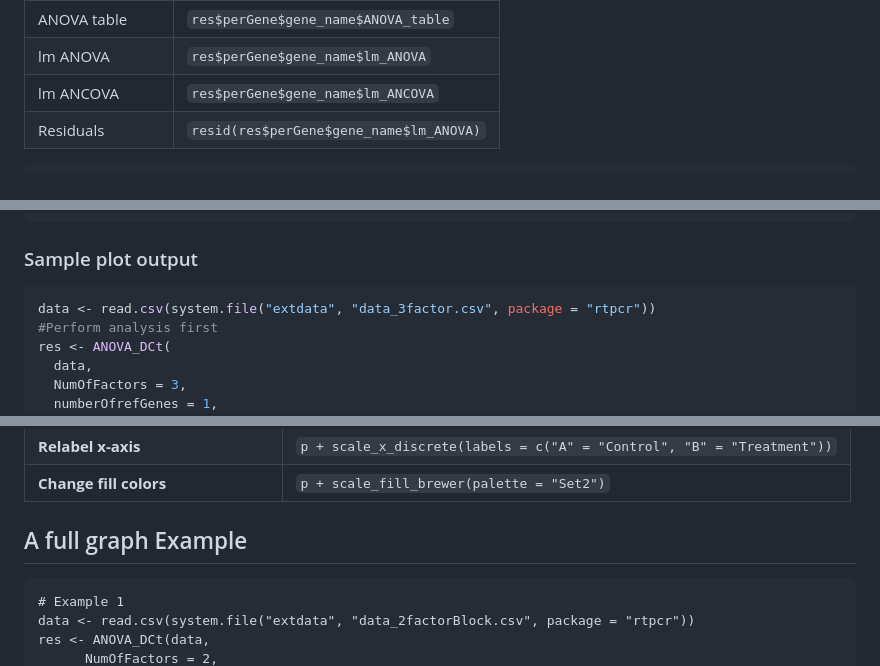
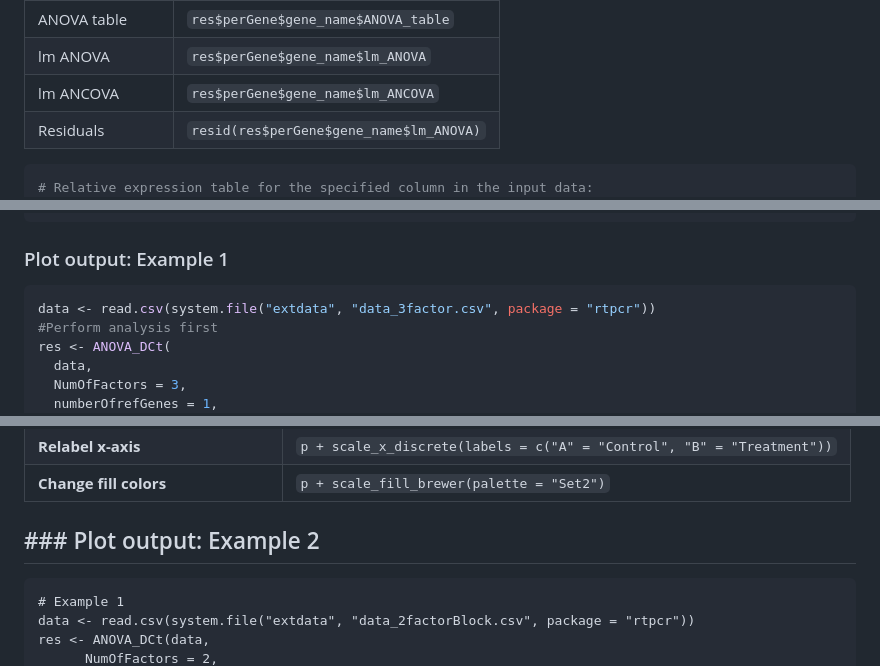
Before and after one commit to mirzaghaderi/rtpcr, a Markdown page: README.md, 3 parts joined by grey strips. GitHub-like rendering.

````diff
--- a/README.md
+++ b/README.md
@@ -229,6 +229,7 @@ The expression table of all genes is returned by `res$combinedFoldChange`. Other
 
 
 ```r
+# Relative expression table for the specified column in the input data:
 df <- res$combinedFoldChange
 df
 Relative Expression
@@ -241,7 +242,7 @@ ref2          R	  1.0000  0.0000 1.0000     0.0000  0.0000 0.6928      0.6186
 ref2     S vs R	  0.9372 -0.0936 0.9005     0.3145  2.7929 0.2414      0.7927      1.1079         -0.1107         -0.0792
 ```
 
-### Sample plot output
+### Plot output: Example 1
 ```r
 data <- read.csv(system.file("extdata", "data_3factor.csv", package = "rtpcr"))
 #Perform analysis first
@@ -295,7 +296,7 @@ the `rtpcr` plotFactor function create ggplot objects for one to three factor ta
 | **Change fill colors** | `p + scale_fill_brewer(palette = "Set2")` |
 
 
-## A full graph Example
+## ### Plot output: Example 2
 ```{r eval= F, warning = F}
 # Example 1
 data <- read.csv(system.file("extdata", "data_2factorBlock.csv", package = "rtpcr"))
````
Also changed, not shown: other parts of README.md (+2 -0 lines).
